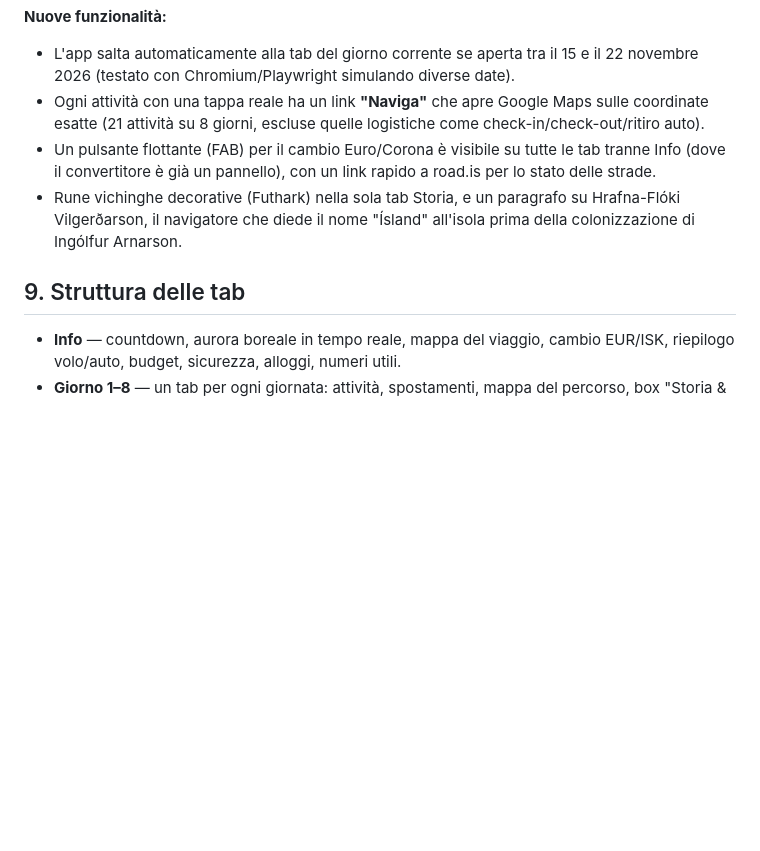
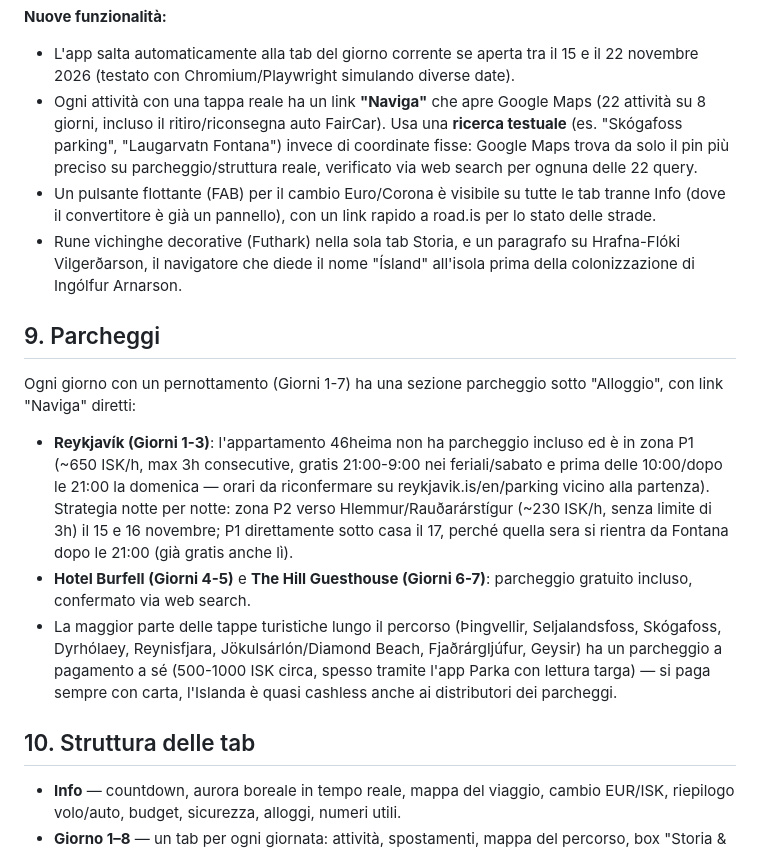
Before and after one commit to werblo/islandaitinerario, a Markdown page: backup-pre-storia/leggimi.md, the part around the change. Drawn GitHub-style; blank space fills up the shorter version.

```diff
--- a/backup-pre-storia/leggimi.md
+++ b/backup-pre-storia/leggimi.md
@@ -214,8 +214,11 @@ industria, trasporti inclusi).
   tra il 15 e il 22 novembre 2026 (testato con Chromium/Playwright
   simulando diverse date).
 - Ogni attività con una tappa reale ha un link **"Naviga"** che apre
-  Google Maps sulle coordinate esatte (21 attività su 8 giorni,
-  escluse quelle logistiche come check-in/check-out/ritiro auto).
+  Google Maps (22 attività su 8 giorni, incluso il ritiro/riconsegna
+  auto FairCar). Usa una **ricerca testuale** (es. "Skógafoss parking",
+  "Laugarvatn Fontana") invece di coordinate fisse: Google Maps trova
+  da solo il pin più preciso su parcheggio/struttura reale, verificato
+  via web search per ognuna delle 22 query.
 - Un pulsante flottante (FAB) per il cambio Euro/Corona è visibile su
   tutte le tab tranne Info (dove il convertitore è già un pannello),
   con un link rapido a road.is per lo stato delle strade.
@@ -224,7 +227,29 @@ industria, trasporti inclusi).
   nome "Ísland" all'isola prima della colonizzazione di Ingólfur
   Arnarson.
 
-## 9. Struttura delle tab
+## 9. Parcheggi
+
+Ogni giorno con un pernottamento (Giorni 1-7) ha una sezione parcheggio
+sotto "Alloggio", con link "Naviga" diretti:
+
+- **Reykjavík (Giorni 1-3)**: l'appartamento 46heima non ha parcheggio
+  incluso ed è in zona P1 (~650 ISK/h, max 3h consecutive, gratis
+  21:00-9:00 nei feriali/sabato e prima delle 10:00/dopo le 21:00 la
+  domenica — orari da riconfermare su reykjavik.is/en/parking vicino
+  alla partenza). Strategia notte per notte: zona P2 verso
+  Hlemmur/Rauðarárstígur (~230 ISK/h, senza limite di 3h) il 15 e 16
+  novembre; P1 direttamente sotto casa il 17, perché quella sera si
+  rientra da Fontana dopo le 21:00 (già gratis anche lì).
+- **Hotel Burfell (Giorni 4-5)** e **The Hill Guesthouse (Giorni 6-7)**:
+  parcheggio gratuito incluso, confermato via web search.
+- La maggior parte delle tappe turistiche lungo il percorso (Þingvellir,
+  Seljalandsfoss, Skógafoss, Dyrhólaey, Reynisfjara, Jökulsárlón/Diamond
+  Beach, Fjaðrárgljúfur, Geysir) ha un parcheggio a pagamento a sé
+  (500-1000 ISK circa, spesso tramite l'app Parka con lettura targa) —
+  si paga sempre con carta, l'Islanda è quasi cashless anche ai
+  distributori dei parcheggi.
+
+## 10. Struttura delle tab
 
 - **Info** — countdown, aurora boreale in tempo reale, mappa del viaggio,
   cambio EUR/ISK, riepilogo volo/auto, budget, sicurezza, alloggi, numeri
```
Also changed, not shown: leggimi.md (+28 -3 lines).
